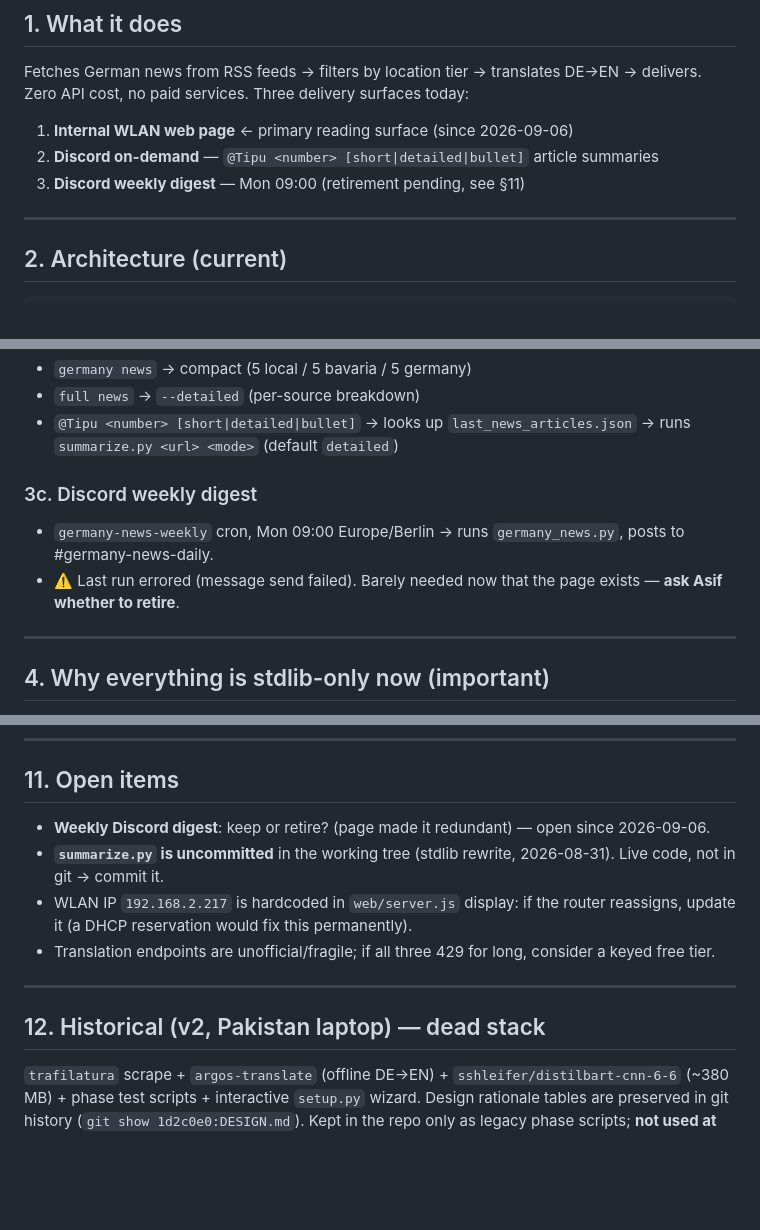
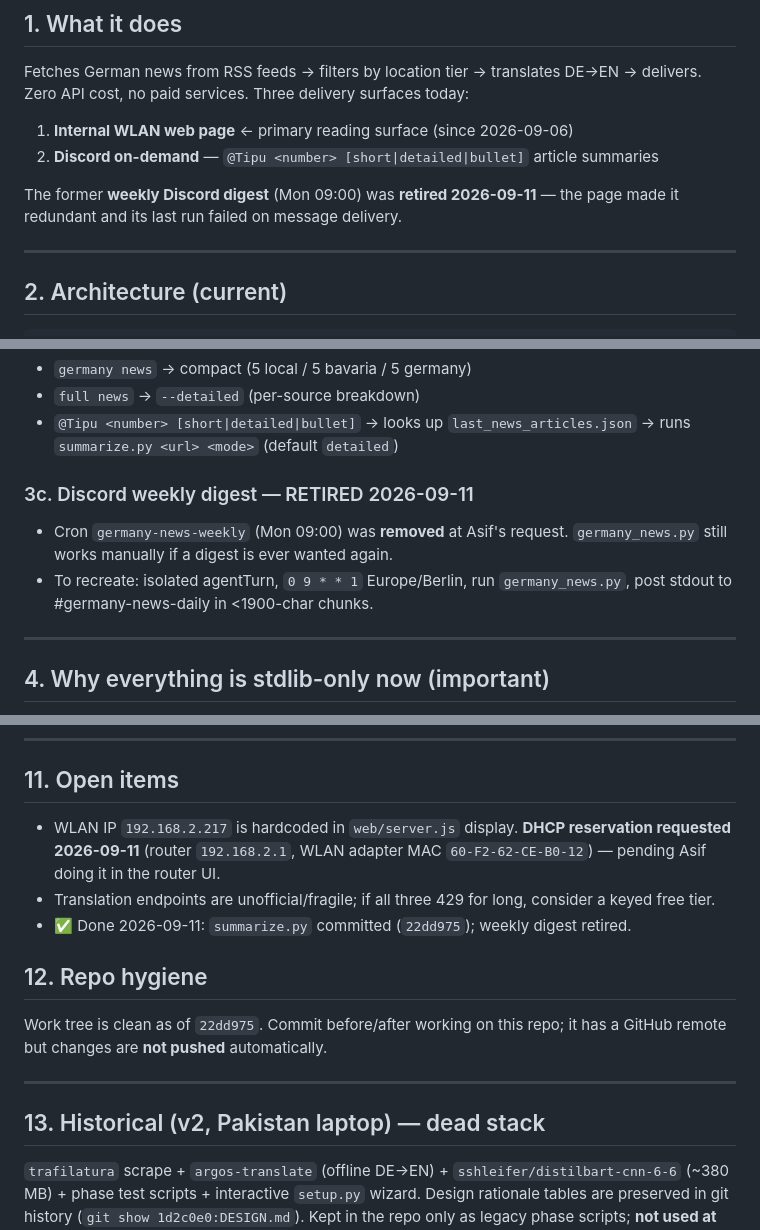
Before and after one commit to asifnady/germany-news-agent, a Markdown page: DESIGN.md, 3 parts joined by grey strips. Drawn GitHub-style; blank space fills up the shorter version.

Commit message:
DESIGN.md: retire weekly digest, mark summarize.py committed, track DHCP reservation request

```diff
--- a/DESIGN.md
+++ b/DESIGN.md
@@ -25,7 +25,8 @@ Fetches German news from RSS feeds → filters by location tier → translates D
 
 1. **Internal WLAN web page** ← primary reading surface (since 2026-09-06)
 2. **Discord on-demand** — `@Tipu <number> [short|detailed|bullet]` article summaries
-3. **Discord weekly digest** — Mon 09:00 (retirement pending, see §11)
+
+The former **weekly Discord digest** (Mon 09:00) was **retired 2026-09-11** — the page made it redundant and its last run failed on message delivery.
 
 ---
 
@@ -65,9 +66,9 @@ germany_news.fetch_feed() ──► tier filter (keywords tier1-3) ──► pic
 - `full news` → `--detailed` (per-source breakdown)
 - `@Tipu <number> [short|detailed|bullet]` → looks up `last_news_articles.json` → runs `summarize.py <url> <mode>` (default `detailed`)
 
-### 3c. Discord weekly digest
-- `germany-news-weekly` cron, Mon 09:00 Europe/Berlin → runs `germany_news.py`, posts to #germany-news-daily.
-- ⚠️ Last run errored (message send failed). Barely needed now that the page exists — **ask Asif whether to retire**.
+### 3c. Discord weekly digest — RETIRED 2026-09-11
+- Cron `germany-news-weekly` (Mon 09:00) was **removed** at Asif's request. `germany_news.py` still works manually if a digest is ever wanted again.
+- To recreate: isolated agentTurn, `0 9 * * 1` Europe/Berlin, run `germany_news.py`, post stdout to #germany-news-daily in <1900-char chunks.
 
 ---
 
@@ -171,13 +172,16 @@ Boosts: **SZ FFB** + **Merkur FFB** (Asif lives in Germering, Landkreis Fürsten
 
 ## 11. Open items
 
-- **Weekly Discord digest**: keep or retire? (page made it redundant) — open since 2026-09-06.
-- **`summarize.py` is uncommitted** in the working tree (stdlib rewrite, 2026-08-31). Live code, not in git → commit it.
-- WLAN IP `192.168.2.217` is hardcoded in `web/server.js` display: if the router reassigns, update it (a DHCP reservation would fix this permanently).
+- WLAN IP `192.168.2.217` is hardcoded in `web/server.js` display. **DHCP reservation requested 2026-09-11** (router `192.168.2.1`, WLAN adapter MAC `60-F2-62-CE-B0-12`) — pending Asif doing it in the router UI.
 - Translation endpoints are unofficial/fragile; if all three 429 for long, consider a keyed free tier.
+- ✅ Done 2026-09-11: `summarize.py` committed (`22dd975`); weekly digest retired.
+
+## 12. Repo hygiene
+
+Work tree is clean as of `22dd975`. Commit before/after working on this repo; it has a GitHub remote but changes are **not pushed** automatically.
 
 ---
 
-## 12. Historical (v2, Pakistan laptop) — dead stack
+## 13. Historical (v2, Pakistan laptop) — dead stack
 
 `trafilatura` scrape + `argos-translate` (offline DE→EN) + `sshleifer/distilbart-cnn-6-6` (~380 MB) + phase test scripts + interactive `setup.py` wizard. Design rationale tables are preserved in git history (`git show 1d2c0e0:DESIGN.md`). Kept in the repo only as legacy phase scripts; **not used at runtime**.
```
Also changed, not shown: other parts of DESIGN.md (+1 -1 lines).
